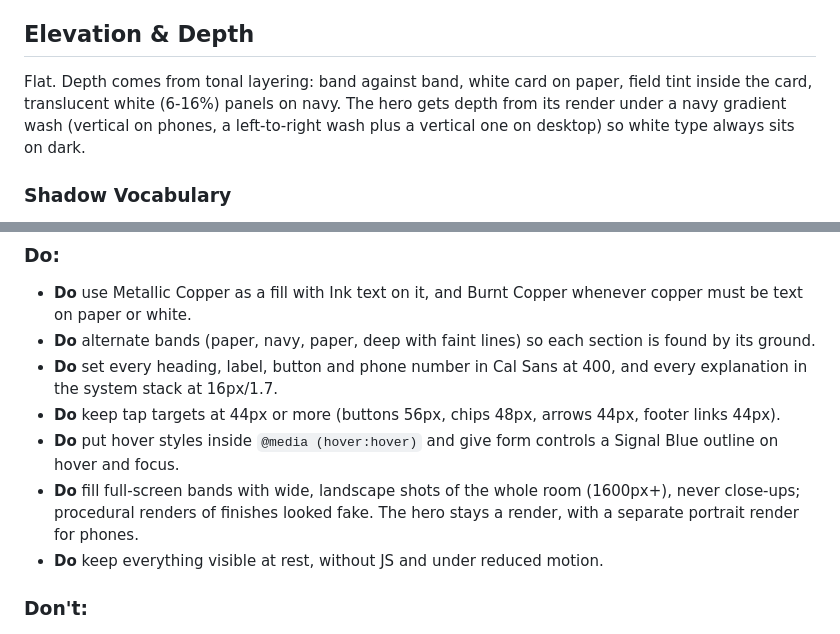
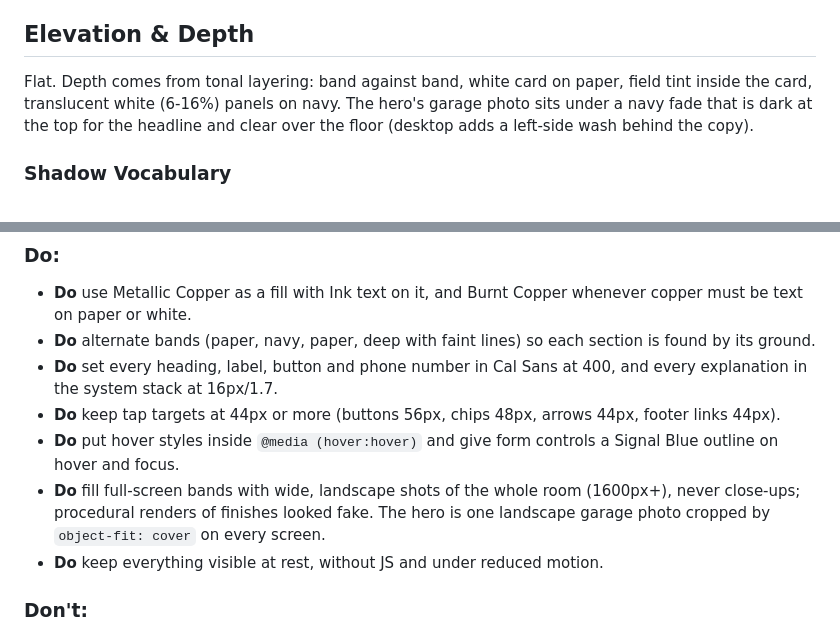
Before and after one commit to 10elizabethbell/gorbachevFlooring, a Markdown page: DESIGN.md, 2 parts joined by grey strips. Drawn GitHub-style.

```diff
--- a/DESIGN.md
+++ b/DESIGN.md
@@ -238,7 +238,7 @@ Internal rhythm: 10px between stacked rows and chips, 16px between heading parts
 
 ## Elevation & Depth
 
-Flat. Depth comes from tonal layering: band against band, white card on paper, field tint inside the card, translucent white (6-16%) panels on navy. The hero gets depth from its render under a navy gradient wash (vertical on phones, a left-to-right wash plus a vertical one on desktop) so white type always sits on dark.
+Flat. Depth comes from tonal layering: band against band, white card on paper, field tint inside the card, translucent white (6-16%) panels on navy. The hero's garage photo sits under a navy fade that is dark at the top for the headline and clear over the floor (desktop adds a left-side wash behind the copy).
 
 ### Shadow Vocabulary
 - **Float lift** (`box-shadow: 0 10px 28px rgba(8,22,40,.32)`): the floating text circle only, because it is the one element that sits above the page.
@@ -311,7 +317,7 @@ One 60px copper circle, bottom right inside the safe area, chat icon in Ink, the
 - **Do** set every heading, label, button and phone number in Cal Sans at 400, and every explanation in the system stack at 16px/1.7.
 - **Do** keep tap targets at 44px or more (buttons 56px, chips 48px, arrows 44px, footer links 44px).
 - **Do** put hover styles inside `@media (hover:hover)` and give form controls a Signal Blue outline on hover and focus.
-- **Do** fill full-screen bands with wide, landscape shots of the whole room (1600px+), never close-ups; procedural renders of finishes looked fake. The hero stays a render, with a separate portrait render for phones.
+- **Do** fill full-screen bands with wide, landscape shots of the whole room (1600px+), never close-ups; procedural renders of finishes looked fake. The hero is one landscape garage photo cropped by `object-fit: cover` on every screen.
 - **Do** keep everything visible at rest, without JS and under reduced motion.
 
 ### Don't:
```
Also changed, not shown: other parts of DESIGN.md (+8 -2 lines), HANDOFF.md (+8 -7 lines).
